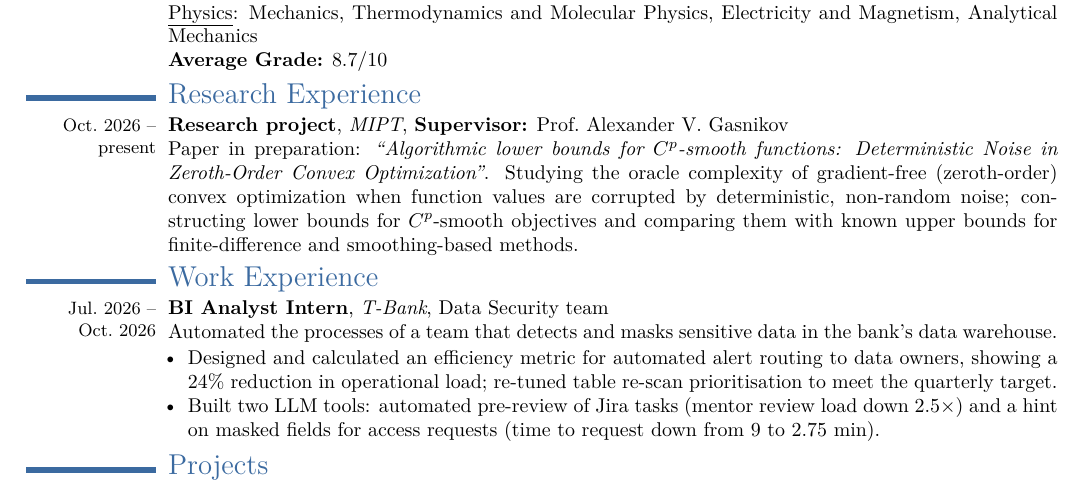
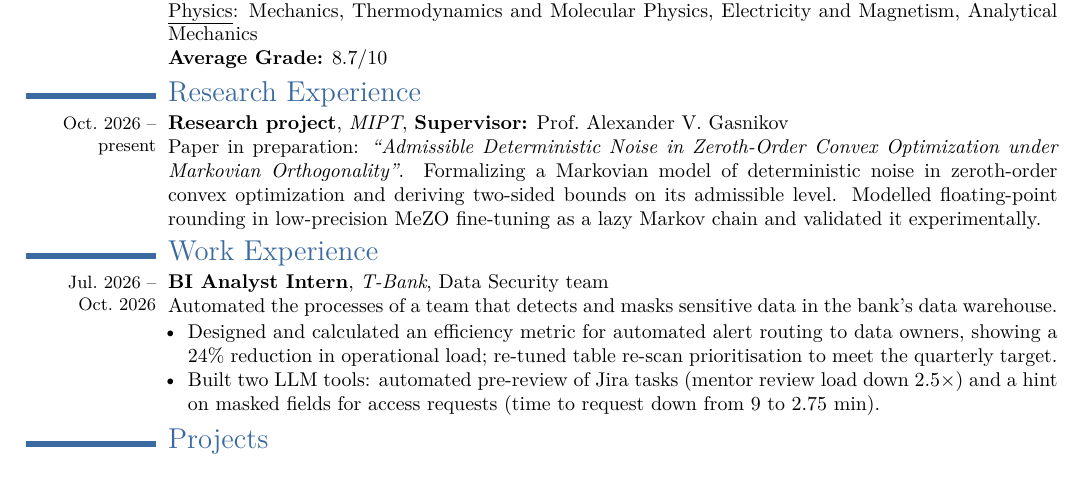
Before and after one commit to igor-rah/my-cv, a LaTeX CV (research-cv/bryzhikov_cv_research.tex): part of the page, cut so that both start at the same text. Compiled offline with pdfLaTeX.

Commit message:
Added actual research theme

```diff
--- a/research-cv/bryzhikov_cv_research.tex
+++ b/research-cv/bryzhikov_cv_research.tex
@@ -61,7 +61,7 @@
 \cvsection{Research Experience}
 \cventry{Oct.\ 2026 --\\present}{%
   \textbf{Research project}, \textit{MIPT}, \textbf{Supervisor:} Prof.\ Alexander V.\ Gasnikov\\
-  Paper in preparation: \textit{``Algorithmic lower bounds for $C^p$-smooth functions: Deterministic Noise in Zeroth-Order Convex Optimization''}. Studying the oracle complexity of gradient-free (zeroth-order) convex optimization when function values are corrupted by deterministic, non-random noise; constructing lower bounds for $C^p$-smooth objectives and comparing them with known upper bounds for finite-difference and smoothing-based methods.}
+  Paper in preparation: \textit{``Admissible Deterministic Noise in Zeroth-Order Convex Optimization under Markovian Orthogonality''}. Formalizing a Markovian model of deterministic noise in zeroth-order convex optimization and deriving two-sided bounds on its admissible level. Modelled floating-point rounding in low-precision MeZO fine-tuning as a lazy Markov chain and validated it experimentally.}
 
 % ---------------------------------------------------------------- work
 \cvsection{Work Experience}
```
Also changed, not shown: research-cv/bryzhikov_cv_research.pdf.
